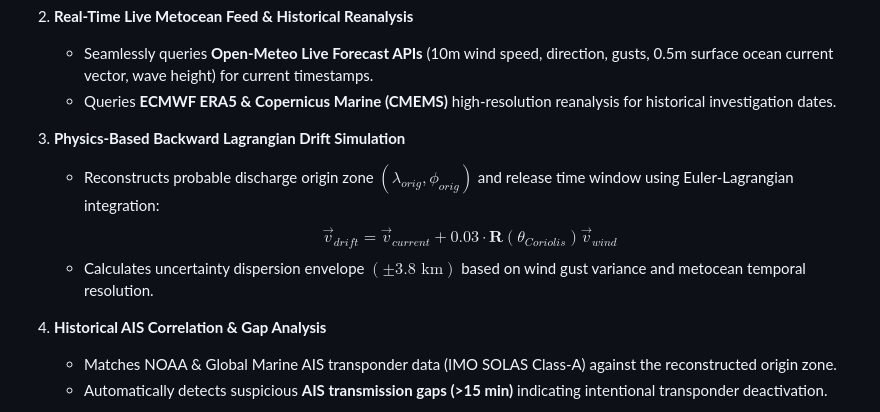
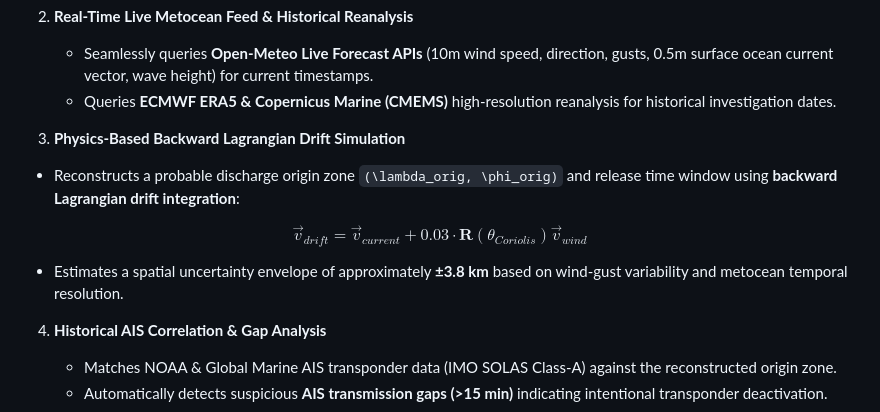
Before and after one commit to HQHimanshu/oil-spill-attribution, a Markdown page: README.md, the part around the change. GitHub-like rendering.

Commit message:
Fixed document typo

```diff
--- a/README.md
+++ b/README.md
@@ -22,9 +22,22 @@
    - Queries **ECMWF ERA5 & Copernicus Marine (CMEMS)** high-resolution reanalysis for historical investigation dates.
 
 3. **Physics-Based Backward Lagrangian Drift Simulation**
-   - Reconstructs probable discharge origin zone $(\lambda_{orig}, \phi_{orig})$ and release time window using Euler-Lagrangian integration:
-     $$\vec{v}_{drift} = \vec{v}_{current} + 0.03 \cdot \mathbf{R}(\theta_{Coriolis}) \vec{v}_{wind}$$
-   - Calculates uncertainty dispersion envelope $(\pm 3.8\text{ km})$ based on wind gust variance and metocean temporal resolution.
+
+- Reconstructs a probable discharge origin zone
+  `(\lambda_orig, \phi_orig)` and release time window using
+  **backward Lagrangian drift integration**:
+
+$$
+\vec{v}_{drift}
+=
+\vec{v}_{current}
++
+0.03 \cdot
+\mathbf{R}(\theta_{Coriolis})
+\vec{v}_{wind}
+$$
+
+- Estimates a spatial uncertainty envelope of approximately **±3.8 km** based on wind-gust variability and metocean temporal resolution.
 
 4. **Historical AIS Correlation & Gap Analysis**
    - Matches NOAA & Global Marine AIS transponder data (IMO SOLAS Class-A) against the reconstructed origin zone.
```
